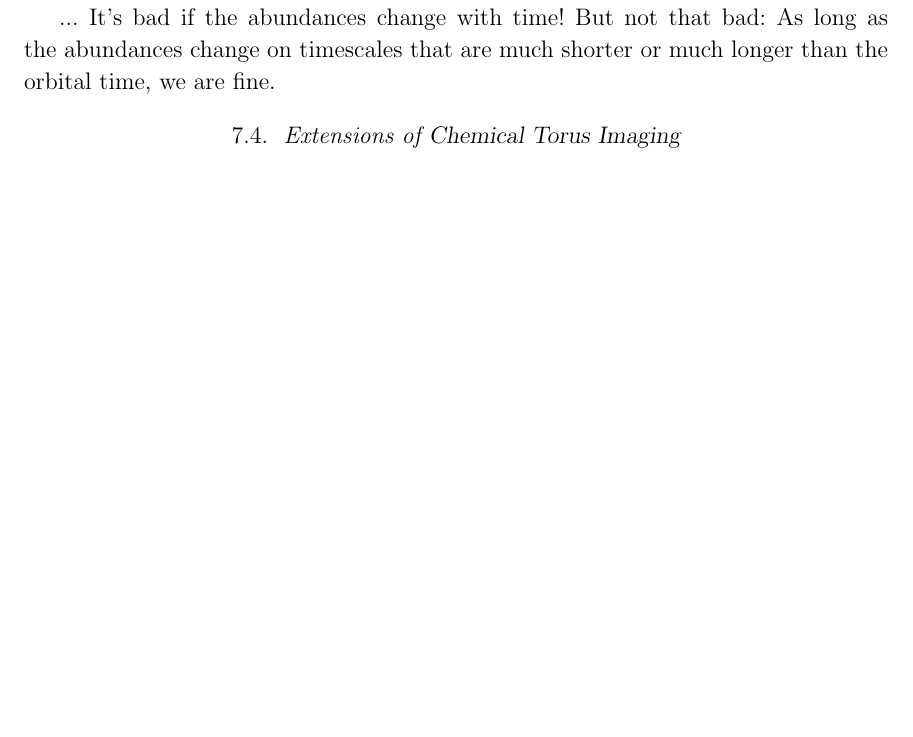
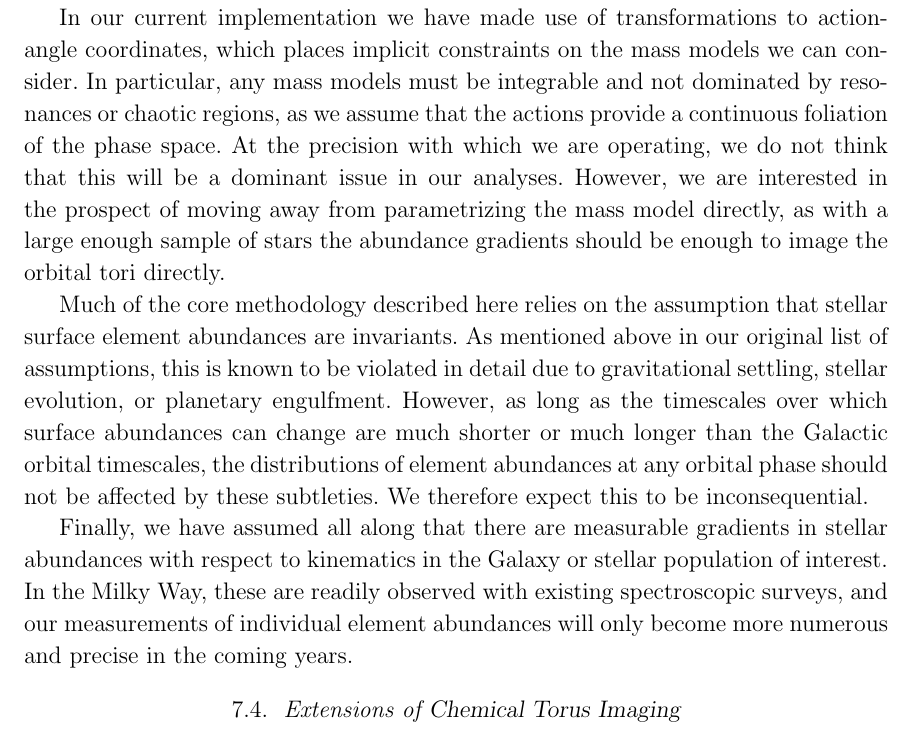
Before and after one commit to adrn/chemical-torus-imaging, a LaTeX paper (tex/stationary-tags.tex): part of page 22 of 26 before the commit and part of page 22 of 27 after it, cut at the place of the change, the shorter picture padded with empty space. Compiled offline with pdfLaTeX.

Commit message:
discussion bullshi

```diff
--- a/tex/stationary-tags.tex
+++ b/tex/stationary-tags.tex
@@ -1406,21 +1406,39 @@ prep.).
 update the calibration?}
 
 
-% TODO: Integrable - Discuss in the context of our application, and of other applications in the MW
-% Technically we require non-resonant - not just integrable, but we need
-%   globally integrable so that the actions are continuous. But at the precision
-%   we are working, we don't think this is the showstopper
-
-
-% TODO: Invariant abundances - Discuss in the context of our application, and of other applications in the MW
-
-... It's bad if the abundances change with time! But not that bad: As
-long as the abundances change on timescales that are much shorter or
-much longer than the orbital time, we are fine.
-
-
-% TODO: Measurable gradients - Discuss in the context of our application, and of other applications in the MW
-
+% Integrable
+In our current implementation we have made use of transformations to
+action-angle coordinates, which places implicit constraints on the mass models
+we can consider.
+In particular, any mass models must be integrable and not dominated by
+resonances or chaotic regions, as we assume that the actions provide a
+continuous foliation of the phase space.
+At the precision with which we are operating, we do not think that this will be
+a dominant issue in our analyses.
+However, we are interested in the prospect of moving away from parametrizing the
+mass model directly, as with a large enough sample of stars the abundance
+gradients should be enough to image the orbital tori directly.
+
+
+% Invariant abundances
+Much of the core methodology described here relies on the assumption that
+stellar surface element abundances are invariants.
+As mentioned above in our original list of assumptions, this is known to be
+violated in detail due to gravitational settling, stellar evolution, or
+planetary engulfment.
+However, as long as the timescales over which surface abundances can change are
+much shorter or much longer than the Galactic orbital timescales, the
+distributions of element abundances at any orbital phase should not be affected
+by these subtleties.
+We therefore expect this to be inconsequential.
+
+% Measurable gradients
+Finally, we have assumed all along that there are measurable gradients in
+stellar abundances with respect to kinematics in the Galaxy or stellar
+population of interest.
+In the Milky Way, these are readily observed with existing spectroscopic
+surveys, and our measurements of individual element abundances will only become
+more numerous and precise in the coming years.
 
 
 \subsection{Extensions of \methodname}
```
